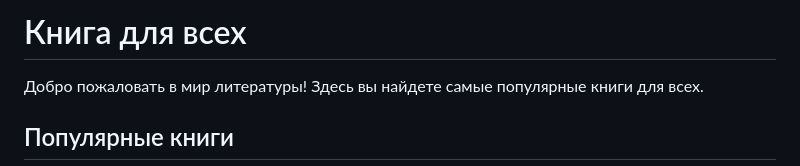
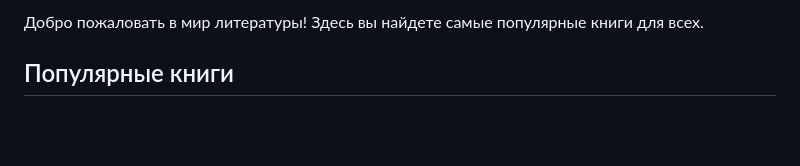
Before and after one commit to Mad1yar27/BookNest, a Markdown page: README.md, the part around one of its changes. Rendered like a GitHub page; blank space fills up the shorter version.

```diff
--- a/README.md
+++ b/README.md
@@ -3,7 +3,6 @@
 <head>
     <meta charset="UTF-8">
     <meta name="viewport" content="width=device-width, initial-scale=1.0">
-       Книга для всех
 </head>
 <body>
     <header>
```
Also changed, not shown: other parts of README.md (+2 -1 lines).
